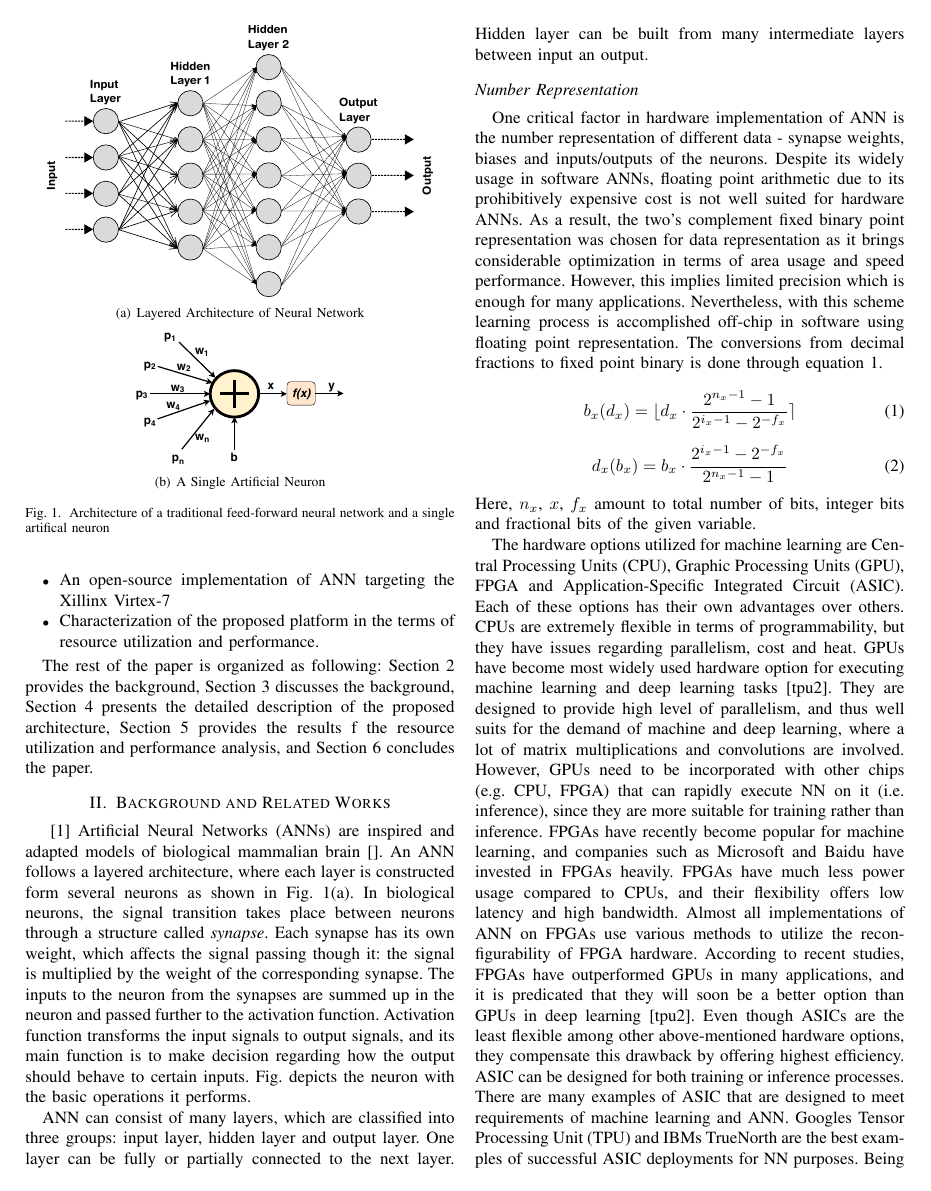
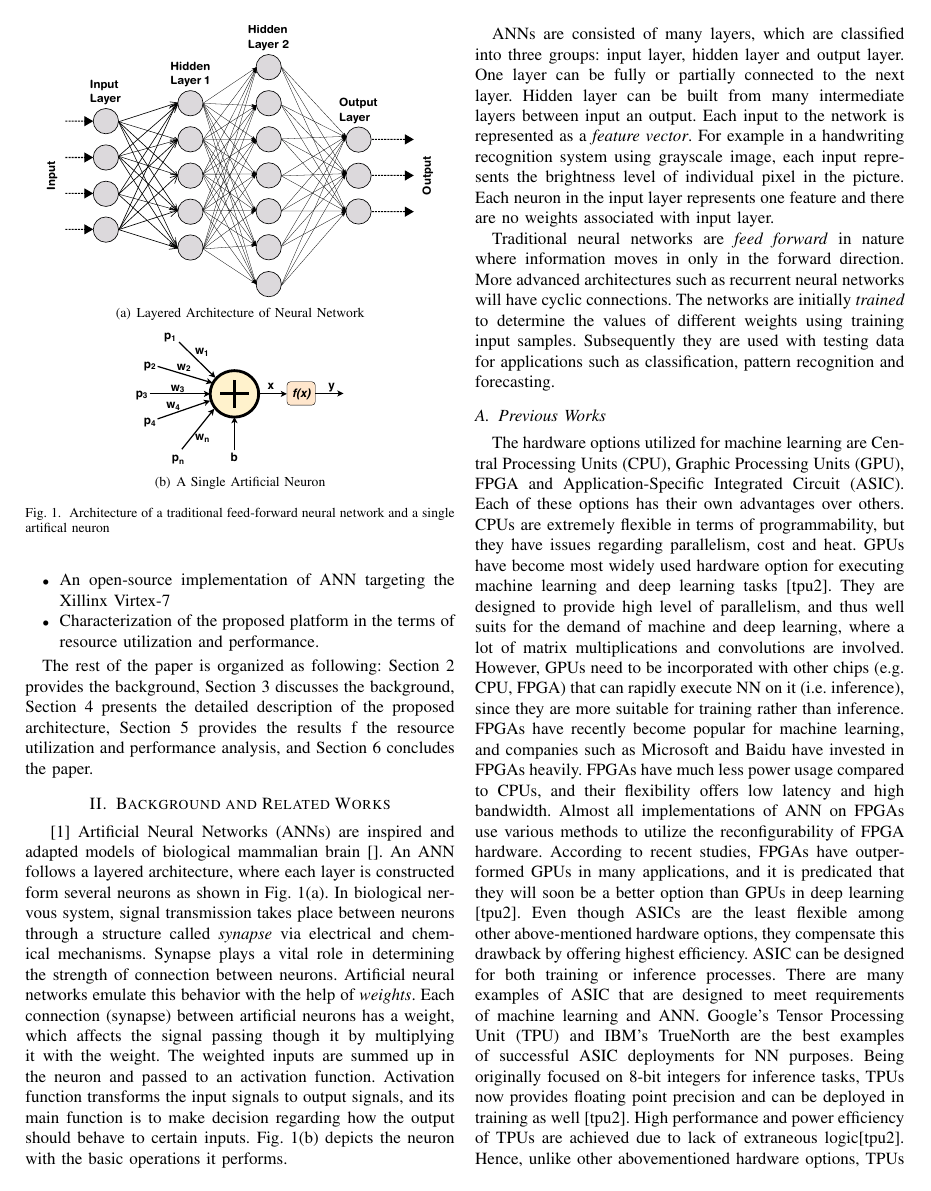
Before and after one commit to vipinkizheppatt/neuroNoC, a LaTeX paper (paper/draft.tex, which reads paper/Sections/2RelatedWorks.tex): page 2 of 5. The pictures show the PDF file paper/draft.pdf that the author committed with the source.

Commit message:
Updating background

```diff
--- a/paper/Sections/2RelatedWorks.tex
+++ b/paper/Sections/2RelatedWorks.tex
@@ -21,24 +19,26 @@
 ~\cite{Furber2013}
 Artificial Neural Networks~(ANNs) are inspired and adapted models of biological mammalian brain~\cite{}.
 An ANN follows a layered architecture, where each layer is constructed form several neurons as shown in Fig.~\ref{fig:neuralNetwork}.
-In biological neurons, the signal transition takes place between neurons through a structure called \emph{synapse}.
-Each synapse has its own weight, which affects the signal passing though it: the signal is multiplied by the weight of the corresponding synapse. The inputs to the neuron from the synapses are summed up in the neuron and passed further to the activation function. Activation function transforms the input signals to output signals, and its main function is to make decision regarding how the output should behave to certain inputs. Fig. depicts the neuron with the basic operations it performs.
+In biological nervous system, signal transmission takes place between neurons through a structure called \emph{synapse} via electrical and chemical mechanisms.
+Synapse plays a vital role in determining the strength of connection between neurons.
+Artificial neural networks emulate this behavior with the help of \emph{weights}.
+Each connection~(synapse) between artificial neurons has a weight, which affects the signal passing though it by multiplying it with the weight.
+The weighted inputs are summed up in the neuron and passed to an activation function.
+Activation function transforms the input signals to output signals, and its main function is to make decision regarding how the output should behave to certain inputs. Fig.~\ref{fig:ann} depicts the neuron with the basic operations it performs.
 
-ANN can consist of many layers, which are classified into three groups: input layer, hidden layer and output layer. One layer can be fully or partially connected to the next layer. Hidden layer can be built from many intermediate layers between input an output.
+ANNs are consisted of many layers, which are classified into three groups: input layer, hidden layer and output layer.
+One layer can be fully or partially connected to the next layer.
+Hidden layer can be built from many intermediate layers between input an output.
+Each input to the network is represented as a \emph{feature vector}.
+For example in a handwriting recognition system using grayscale image, each input represents the brightness level of individual pixel in the picture.
+Each neuron in the input layer represents one feature and there are no weights associated with input layer.
 
-\subsection*{Number Representation}
+Traditional neural networks are \emph{feed forward} in nature where information moves in only in the forward direction.
+More advanced architectures such as recurrent neural networks will have cyclic connections.
+The networks are initially \emph{trained} to determine the values of different weights using training input samples.
+Subsequently they are used with testing data for applications such as classification, pattern recognition and forecasting.
 
-One critical factor in hardware implementation of ANN is the number representation of different data - synapse weights, biases and inputs/outputs of the neurons. Despite its widely usage in software ANNs, floating point arithmetic due to its prohibitively expensive cost is not well suited for hardware ANNs. As a result, the two's complement fixed binary point representation was chosen for data representation as it brings considerable optimization in terms of area usage and speed performance. However, this implies limited precision which is enough for many applications. Nevertheless, with this scheme learning process is accomplished off-chip in software using floating point representation. The conversions from decimal fractions to fixed point binary is done through equation~\ref{equation:dtob}.
-
-\begin{equation}
-b_{x}(d_{x})= \lfloor{d_{x}\cdot \frac{2^{n_{x}-1}-1}{2^{i_{x}-1}-2^{-f_{x}}}}\rceil
-\label{equation:dtob}
-\end{equation}
-\begin{equation}
-d_{x}(b_{x})= {b_{x}\cdot \frac{2^{i_{x}-1}-2^{-f_{x}}}{2^{n_{x}-1}-1}}
-\label{equation:btod}
-\end{equation}
-Here, $n_{x}$, ${x}$, $f_{x}$ amount to total number of bits, integer bits and fractional bits of the given variable.
+\subsection{Previous Works}
 
 The hardware options utilized for machine learning are Central Processing Units (CPU), Graphic
 Processing Units (GPU), FPGA and Application-Specific Integrated Circuit (ASIC).
@@ -65,0 +73 @@ purposes (noc2).
+b_{x}(d_{x})= \lfloor{d_{x}\cdot \frac{2^{n_{x}-1}-1}{2^{i_{x}-1}-2^{-f_{x}}}}\rceil
```
Also changed, not shown: paper/draft.pdf, paper/Sections/2RelatedWorks.tex (16 more changed lines).
